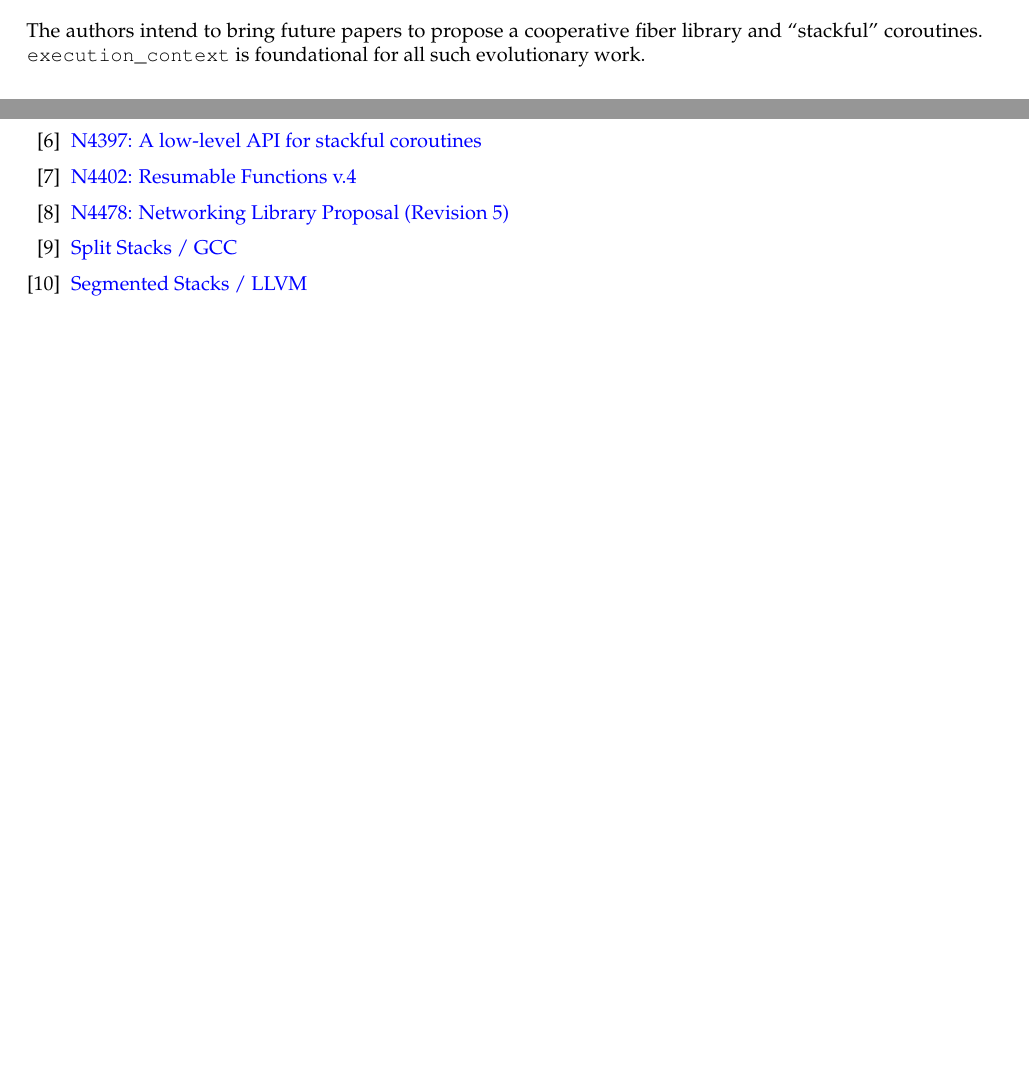
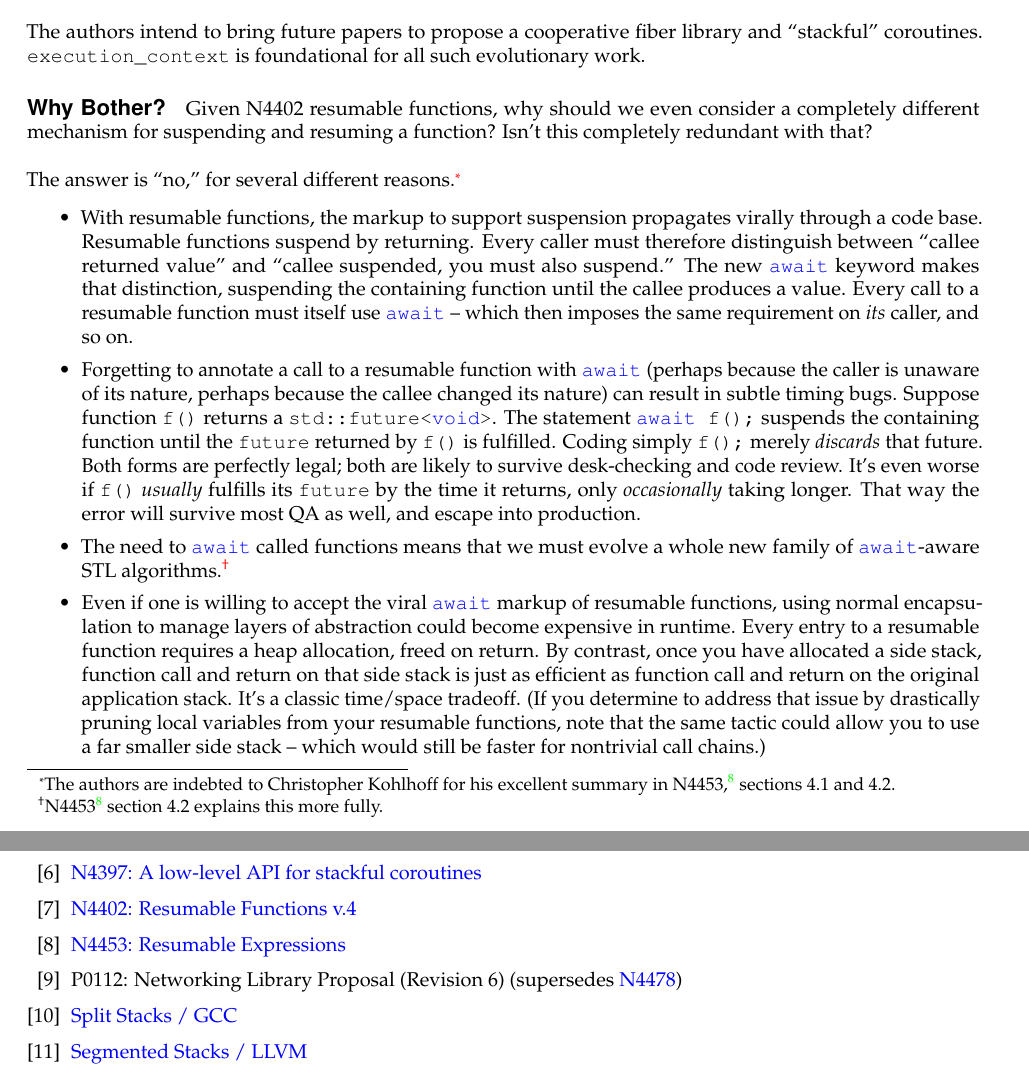
Before and after one commit to olk/P0099, a LaTeX document (P0099.tex, which reads motivation.tex, references.tex): two parts of pages 2 and 14 of 17 before the commit and two parts of pages 3 and 15 of 18 after it, joined at a grey line, cut so that both start at the same text, the shorter picture padded with empty space. Compiled offline with pdfLaTeX.

Commit message:
Expand Motivation section. Add code snippets for Asio integration.

```diff
--- a/motivation.tex
+++ b/motivation.tex
@@ -29,0 +36,47 @@ for all such evolutionary work.
+\uabschnitt{Why Bother?}
+Given N4402 resumable functions, why should we even consider a completely
+different mechanism for suspending and resuming a function? Isn't this
+completely redundant with that?\\
+\newline
+The answer is ``no,'' for several different reasons.\footnote{The authors are
+indebted to Christopher Kohlhoff for his excellent summary in
+N4453,\cite{N4453} sections 4.1 and 4.2.}
+
+\begin{itemize}
+    \item With resumable functions, the markup to support suspension
+          propagates virally through a code base. Resumable functions suspend
+          by returning. Every caller must therefore distinguish between
+          ``callee returned value'' and ``callee suspended, you must also
+          suspend.'' The new \cpp{await} keyword makes that distinction,
+          suspending the containing function until the callee produces a
+          value. Every call to a resumable function must itself
+          use \cpp{await} -- which then imposes the same requirement
+          on \emph{its} caller, and so on.
+    \item Forgetting to annotate a call to a resumable function
+          with \cpp{await} (perhaps because the caller is unaware of its
+          nature, perhaps because the callee changed its nature) can result in
+          subtle timing bugs. Suppose function \cpp{f()} returns
+          a \cpp{std::future<void>}. The statement \cpp{await f();} suspends
+          the containing function until the \cpp{future} returned by \cpp{f()}
+          is fulfilled. Coding simply \cpp{f();} merely \emph{discards} that
+          future. Both forms are perfectly legal; both are likely to survive
+          desk-checking and code review. It's even worse
+          if \cpp{f()} \emph{usually} fulfills its \cpp{future} by the time it
+          returns, only \emph{occasionally} taking longer. That way the error
+          will survive most QA as well, and escape into production.
+    \item The need to \cpp{await} called functions means that we must evolve a
+          whole new family of \cpp{await}-aware STL
+          algorithms.\footnote{N4453\cite{N4453} section 4.2 explains this
+          more fully.}
+    \item Even if one is willing to accept the viral \cpp{await} markup of
+          resumable functions, using normal encapsulation to manage layers of
+          abstraction could become expensive in runtime. Every entry to a
+          resumable function requires a heap allocation, freed on return. By
+          contrast, once you have allocated a side stack, function call and
+          return on that side stack is just as efficient as function call and
+          return on the original application stack. It's a classic time/space
+          tradeoff. (If you determine to address that issue by drastically
+          pruning local variables from your resumable functions, note that the
+          same tactic could allow you to use a far smaller side stack -- which
+          would still be faster for nontrivial call chains.)
+\end{itemize}
--- a/references.tex
+++ b/references.tex
@@ -29,9 +29,14 @@
         \href{https://isocpp.org/files/papers/N4402.pdf}
         {N4402: Resumable Functions v.4}
 
-    \bibitem{N4478}
+    \bibitem{N4453}
+        \href{http://www.open-std.org/jtc1/sc22/wg21/docs/papers/2015/n4453.pdf}
+        {N4453: Resumable Expressions}
+
+    \bibitem{P0112}
+        P0112: Networking Library Proposal (Revision 6) (supersedes
         \href{http://www.open-std.org/jtc1/sc22/wg21/docs/papers/2015/n4478.html}
-        {N4478: Networking Library Proposal (Revision 5)}
+        {N4478})
 
     \bibitem{gccsplit}
         \href{http://gcc.gnu.org/wiki/SplitStacks}
```
Also changed, not shown: P0099.tex (+1 -1 lines), code/P0099/fiber.cpp (added, +14 -0 lines), motivation.tex (10 more changed lines).
